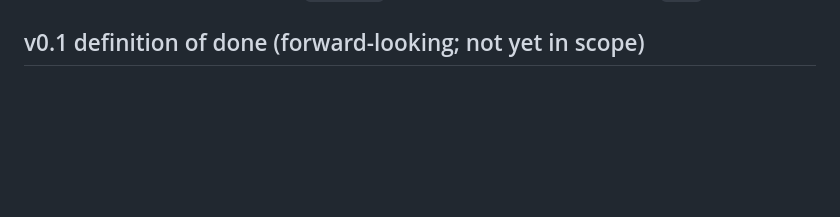
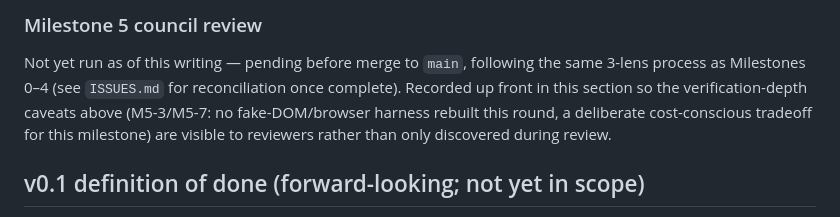
Before and after one commit to erikson1970/erikson1970.github.io, a Markdown page: TRACEABILITY.md, the part around one of its changes. Drawn GitHub-style; blank space fills up the shorter version.

Commit message:
Phase 4: docs/traceability for Milestone 5 (D3 timeline prototype)
Co-Authored-By: Claude Sonnet 5 <noreply@anthropic.com>

```diff
--- a/TRACEABILITY.md
+++ b/TRACEABILITY.md
@@ -198,3 +216,12 @@ council reviews. Merged to `main`.
+### Milestone 5 council review
+
+Not yet run as of this writing — pending before merge to `main`, following the
+same 3-lens process as Milestones 0–4 (see `ISSUES.md` for reconciliation
+once complete). Recorded up front in this section so the verification-depth
+caveats above (M5-3/M5-7: no fake-DOM/browser harness rebuilt this round, a
+deliberate cost-conscious tradeoff for this milestone) are visible to
+reviewers rather than only discovered during review.
+
 ## v0.1 definition of done (forward-looking; not yet in scope)
 
 Tracked here so later milestones can check items off against `AGENTS.md`'s
```
Also changed, not shown: other parts of TRACEABILITY.md (+18 -0 lines), 2 other files.
